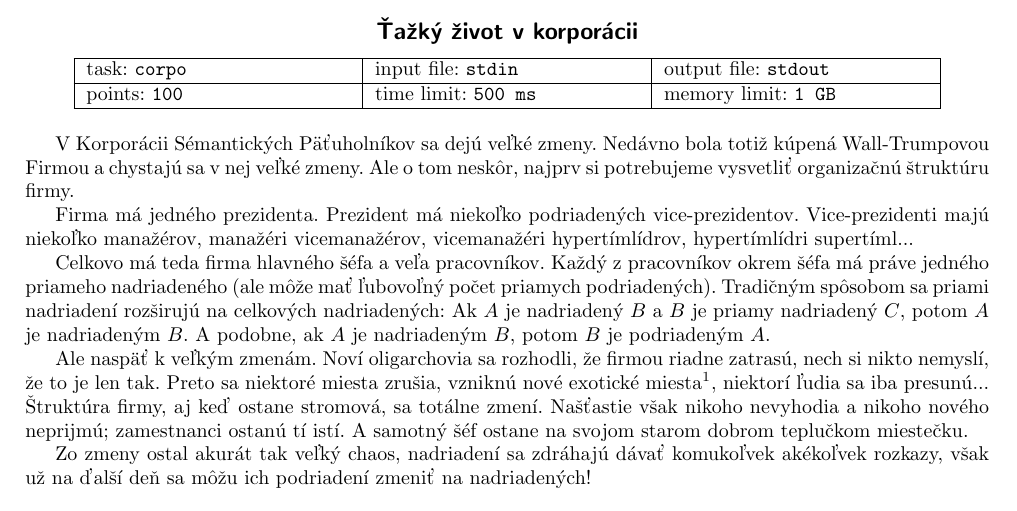
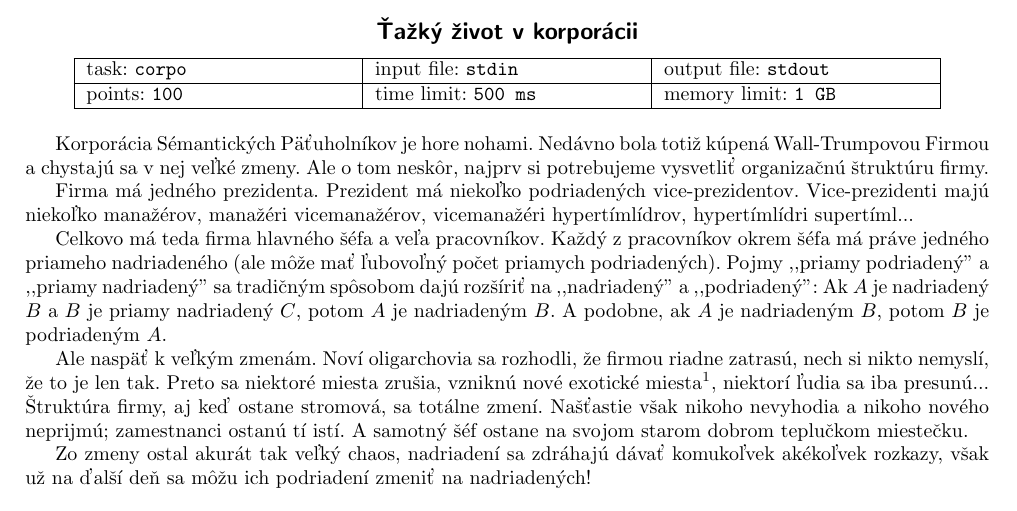
Before and after one commit to fabik/cpspc2017, a LaTeX document (statements/src/lang-sk/day-mix/corpo.tex): part of the page, cut so that both start at the same text. Compiled offline with pdfLaTeX.

Commit message:
proofread

```diff
--- a/statements/src/lang-sk/day-mix/corpo.tex
+++ b/statements/src/lang-sk/day-mix/corpo.tex
@@ -6,7 +6,7 @@
 
 \info{corpo}{stdin}{stdout}{100}{500 ms}{1 GB}
 
-V Korporácii Sémantických Päťuholníkov sa dejú veľké zmeny. Nedávno bola totiž
+Korporácia Sémantických Päťuholníkov je hore nohami. Nedávno bola totiž
 kúpená Wall-Trumpovou Firmou a chystajú sa v nej veľké zmeny. Ale o tom neskôr,
 najprv si potrebujeme vysvetliť organizačnú štruktúru firmy.
 
@@ -16,8 +16,9 @@ hypertímlídrov, hypertímlídri supertíml...
 
 Celkovo má teda firma hlavného šéfa a veľa pracovníkov. Každý z pracovníkov okrem šéfa
 má práve jedného priameho nadriadeného (ale môže mať ľubovoľný počet priamych
-podriadených). Tradičným spôsobom sa priami nadriadení rozširujú na celkových
-nadriadených: Ak $A$ je nadriadený $B$ a $B$ je priamy nadriadený $C$, potom $A$
+podriadených). Pojmy ,,priamy podriadený'' a ,,priamy nadriadený'' sa tradičným spôsobom
+dajú rozšíriť na ,,nadriadený'' a ,,podriadený'': Ak $A$ je nadriadený $B$ a $B$
+je priamy nadriadený $C$, potom $A$
 je nadriadeným $B$. A podobne, ak $A$ je nadriadeným $B$, potom $B$ je podriadeným $A$.
 
 Ale naspäť k veľkým zmenám. Noví oligarchovia sa rozhodli, že firmou riadne zatrasú,
```
Also changed, not shown: statements/src/lang-sk/day-mix/corpo.tex (4 more changed lines).
